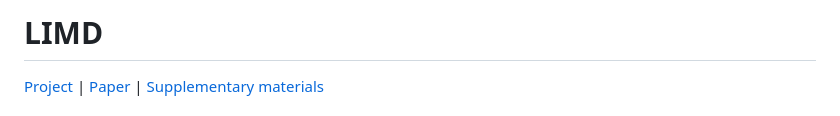
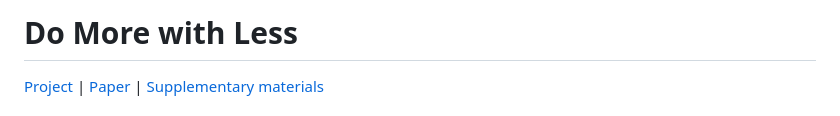
Before and after one commit to justananonymousaccount/Model-Implementation, a Markdown page: README.md, the part around the change. Rendered like a GitHub page.

```diff
--- a/README.md
+++ b/README.md
@@ -1,4 +1,4 @@
-# LIMD
+# Do More with Less
 
 [Project](https://justananonymousaccount.github.io/Do-More-with-Less/) | [Paper](https://drive.google.com/file/d/1NVQ1FTtc44RwXbXcjjsHOYC3LG2LvtlF/view) | [Supplementary materials](https://matankleiner.github.io/sinddm/resources/sinddm_supp.pdf)
 ### Official pytorch implementation of the paper: "Do More with Less: Pushing Boundaries in Zero-Shot Super-Resolution with Diffusion Models"
```
